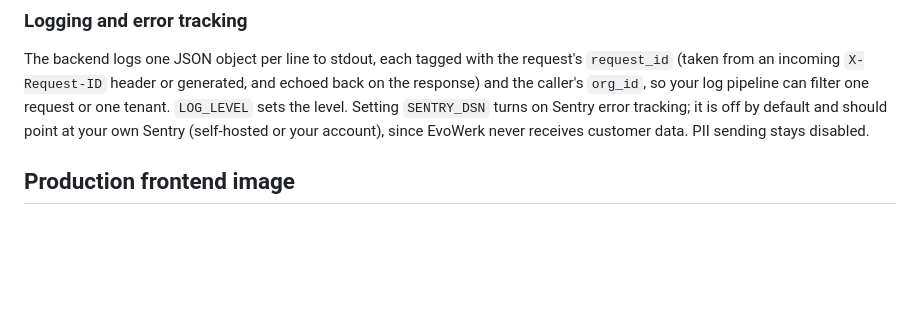
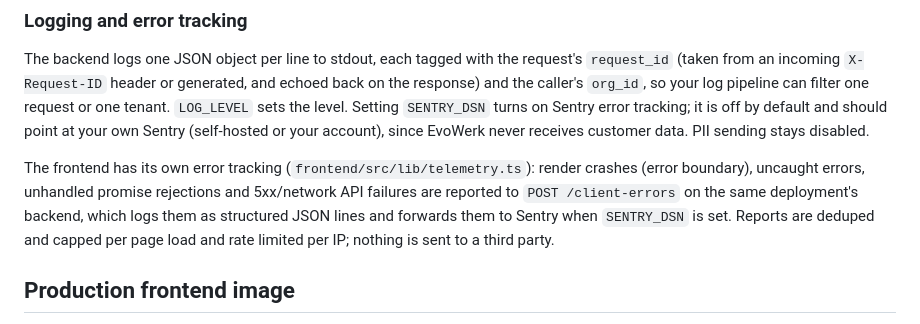
Before and after one commit to evowerkintelligence-max/evowerk-cloud-mrp, a Markdown page: README.md, the part around the change. GitHub-like rendering; blank space fills up the shorter version.

Commit message:
docs: document frontend client error tracking in README
Co-Authored-By: Claude Opus 5.5 <noreply@anthropic.com>

```diff
--- a/README.md
+++ b/README.md
@@ -191,6 +191,14 @@ level. Setting `SENTRY_DSN` turns on Sentry error tracking; it is off by
 default and should point at your own Sentry (self-hosted or your account),
 since EvoWerk never receives customer data. PII sending stays disabled.
 
+The frontend has its own error tracking (`frontend/src/lib/telemetry.ts`):
+render crashes (error boundary), uncaught errors, unhandled promise
+rejections and 5xx/network API failures are reported to `POST /client-errors`
+on the same deployment's backend, which logs them as structured JSON lines
+and forwards them to Sentry when `SENTRY_DSN` is set. Reports are deduped and
+capped per page load and rate limited per IP; nothing is sent to a third
+party.
+
 ## Production frontend image
 
 `frontend/Dockerfile` (used by `docker-compose`) is dev-only — it runs the
```
